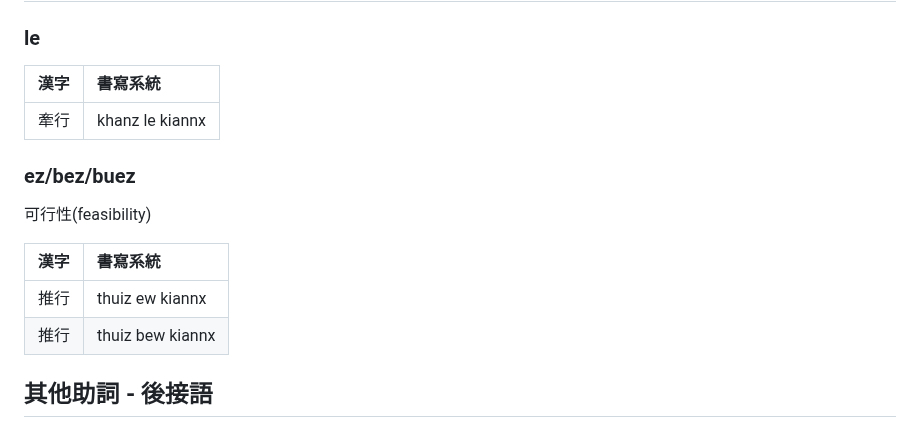
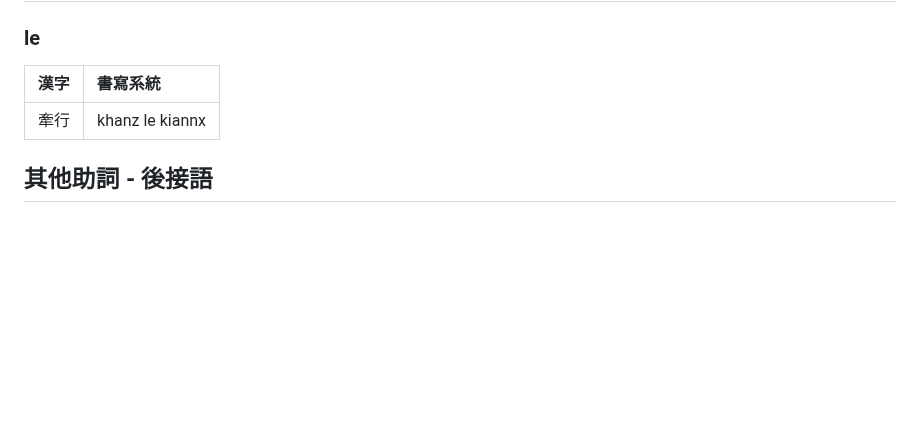
Before and after one commit to taipalogy/susiahethong, a Markdown page: particle.md, the part around the change. Rendered like a GitHub page; blank space fills up the shorter version.

```diff
--- a/particle.md
+++ b/particle.md
@@ -290,15 +290,6 @@ maw
 | :--- | :--- |
 | 牽行 | khanz le kiannx |
 
-### ez/bez/buez
-
-可行性(feasibility)
-
-| 漢字 | 書寫系統 |
-| :--- | :--- |
-| 推行 | thuiz ew kiannx |
-| 推行 | thuiz bew kiannx |
-
 ## 其他助詞 - 後接語
 
 ### 後接語 a, az, kahf aw
```
